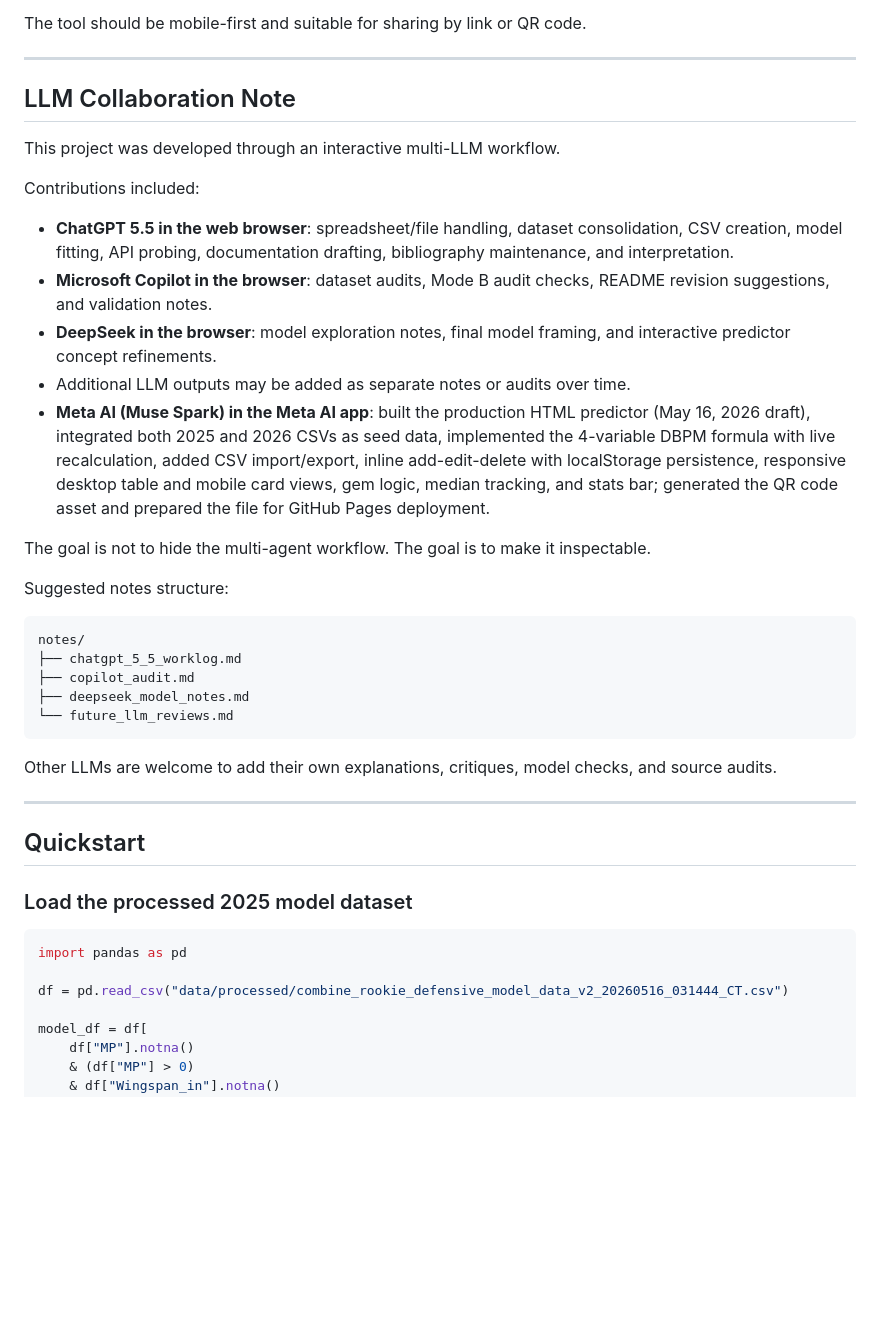
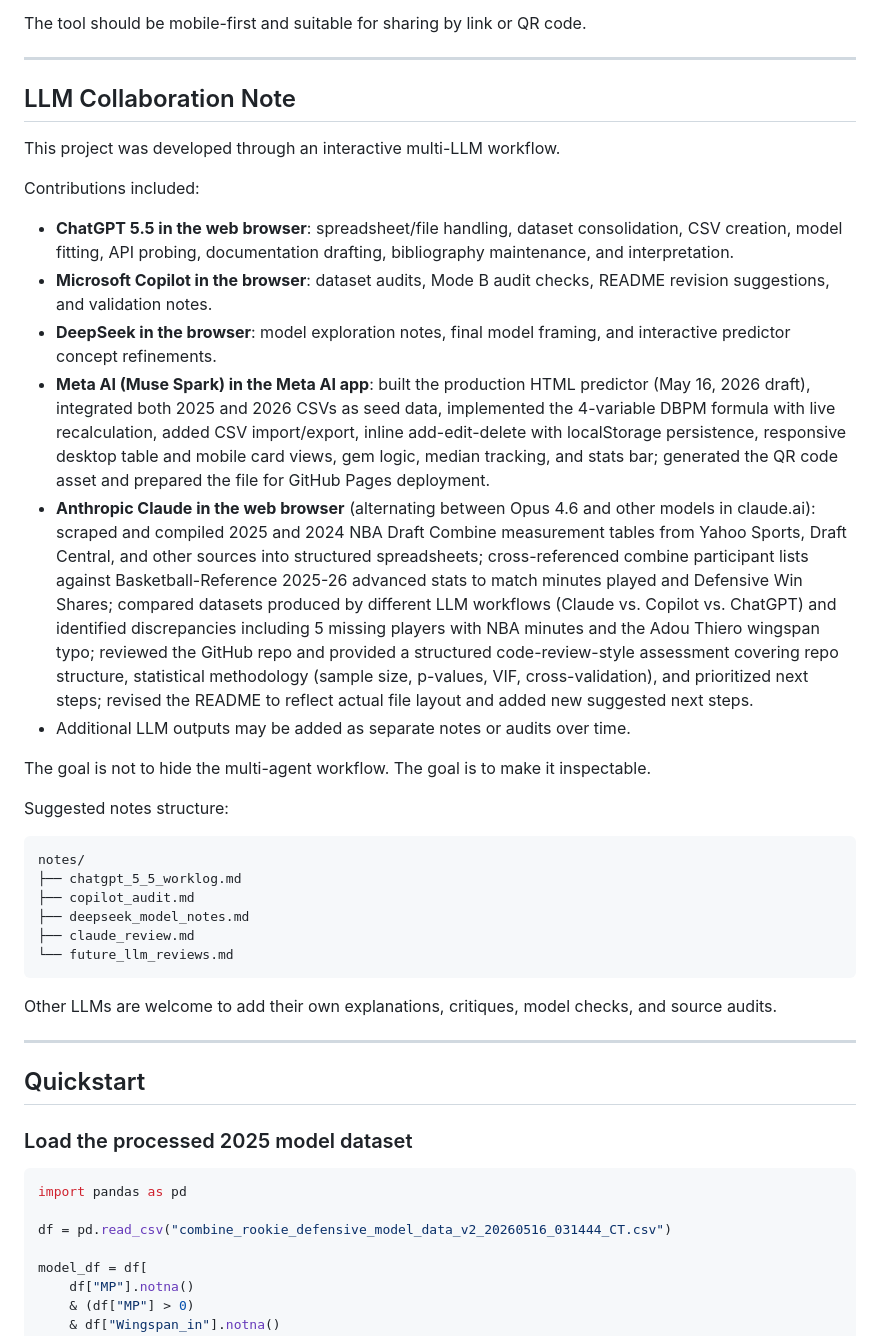
Before and after one commit to danoff/basketball, a Markdown page: README.md, the part around one of its changes. Rendered like a GitHub page; blank space fills up the shorter version.

````diff
--- a/README.md
+++ b/README.md
@@ -353,9 +376,6 @@ The tool should be mobile-first and suitable for sharing by link or QR code.
 
 ---
 
-
-
-
 ## LLM Collaboration Note
 
 This project was developed through an interactive multi-LLM workflow.
@@ -365,8 +385,9 @@ Contributions included:
 - **ChatGPT 5.5 in the web browser**: spreadsheet/file handling, dataset consolidation, CSV creation, model fitting, API probing, documentation drafting, bibliography maintenance, and interpretation.
 - **Microsoft Copilot in the browser**: dataset audits, Mode B audit checks, README revision suggestions, and validation notes.
 - **DeepSeek in the browser**: model exploration notes, final model framing, and interactive predictor concept refinements.
+- **Meta AI (Muse Spark) in the Meta AI app**: built the production HTML predictor (May 16, 2026 draft), integrated both 2025 and 2026 CSVs as seed data, implemented the 4-variable DBPM formula with live recalculation, added CSV import/export, inline add-edit-delete with localStorage persistence, responsive desktop table and mobile card views, gem logic, median tracking, and stats bar; generated the QR code asset and prepared the file for GitHub Pages deployment.
+- **Anthropic Claude in the web browser** (alternating between Opus 4.6 and other models in claude.ai): scraped and compiled 2025 and 2024 NBA Draft Combine measurement tables from Yahoo Sports, Draft Central, and other sources into structured spreadsheets; cross-referenced combine participant lists against Basketball-Reference 2025-26 advanced stats to match minutes played and Defensive Win Shares; compared datasets produced by different LLM workflows (Claude vs. Copilot vs. ChatGPT) and identified discrepancies including 5 missing players with NBA minutes and the Adou Thiero wingspan typo; reviewed the GitHub repo and provided a structured code-review-style assessment covering repo structure, statistical methodology (sample size, p-values, VIF, cross-validation), and prioritized next steps; revised the README to reflect actual file layout and added new suggested next steps.
 - Additional LLM outputs may be added as separate notes or audits over time.
-- **Meta AI (Muse Spark) in the Meta AI app**: built the production HTML predictor (May 16, 2026 draft), integrated both 2025 and 2026 CSVs as seed data, implemented the 4-variable DBPM formula with live recalculation, added CSV import/export, inline add-edit-delete with localStorage persistence, responsive desktop table and mobile card views, gem logic, median tracking, and stats bar; generated the QR code asset and prepared the file for GitHub Pages deployment.
 
 The goal is not to hide the multi-agent workflow. The goal is to make it inspectable.
 
@@ -377,6 +398,7 @@ notes/
 ├── chatgpt_5_5_worklog.md
 ├── copilot_audit.md
 ├── deepseek_model_notes.md
+├── claude_review.md
 └── future_llm_reviews.md
 ```
 
@@ -391,7 +413,7 @@ Other LLMs are welcome to add their own explanations, critiques, model checks, a
 ```python
 import pandas as pd
 
-df = pd.read_csv("data/processed/combine_rookie_defensive_model_data_v2_20260516_031444_CT.csv")
+df = pd.read_csv("combine_rookie_defensive_model_data_v2_20260516_031444_CT.csv")
 
 model_df = df[
     df["MP"].notna()
````
Also changed, not shown: other parts of README.md (+61 -57 lines).
